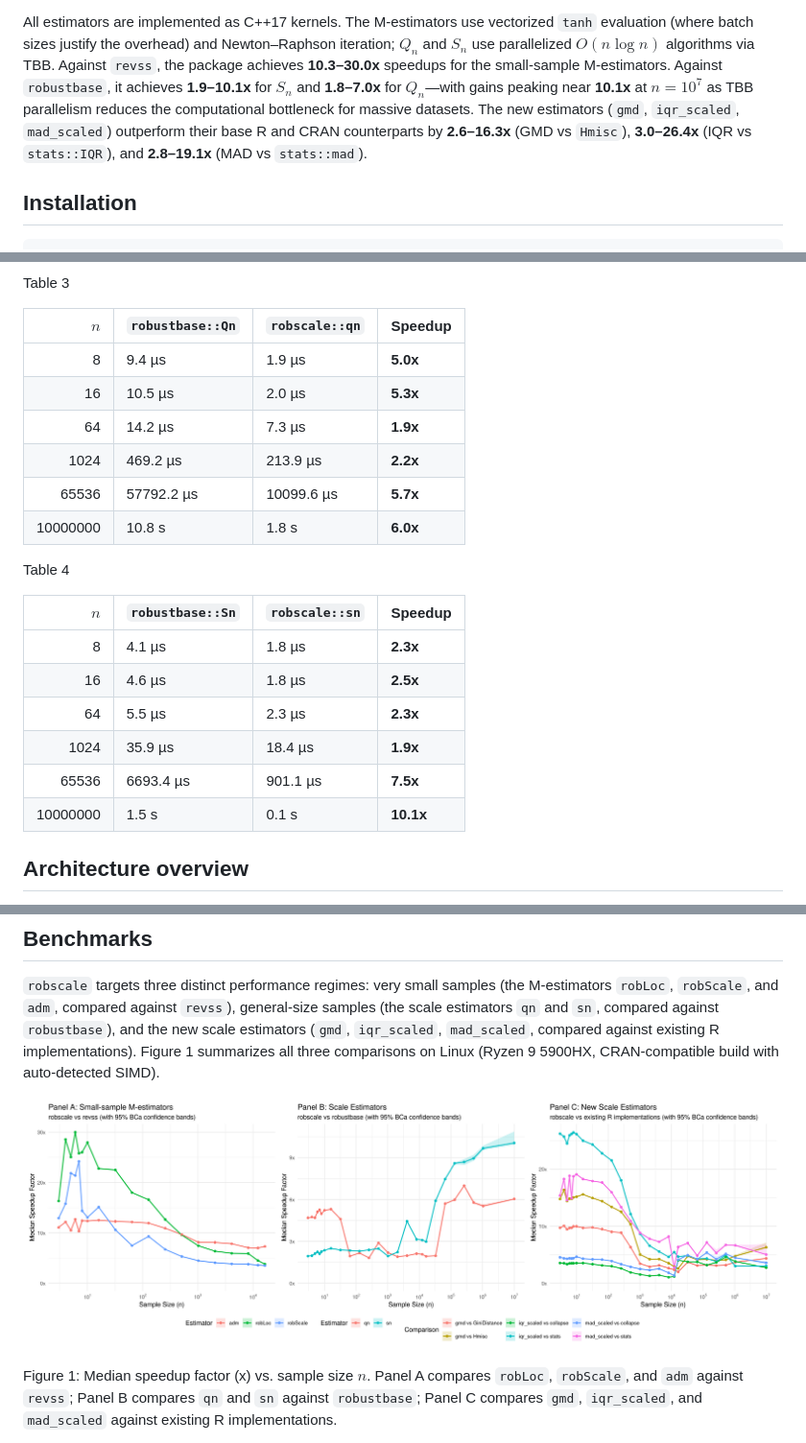
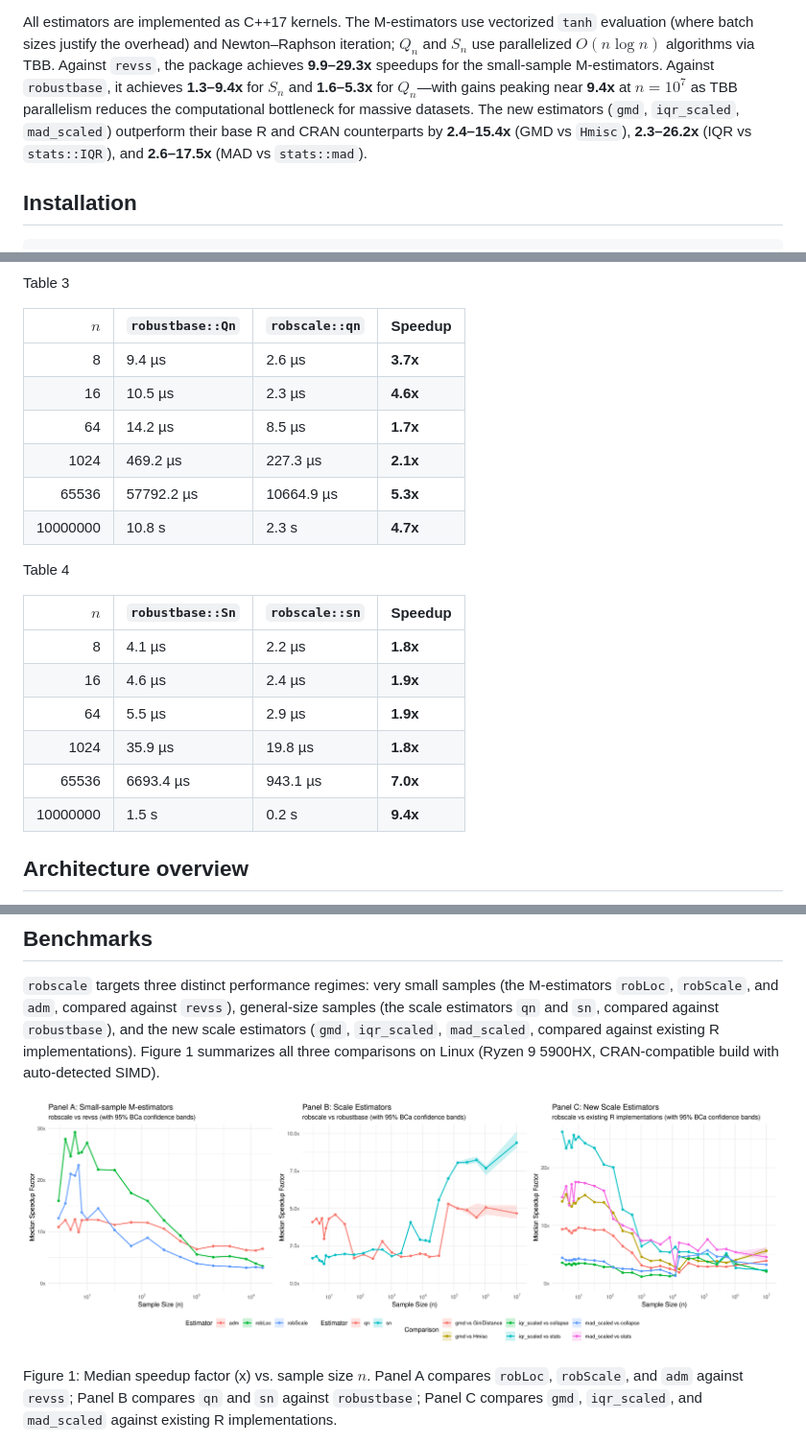
Before and after one commit to davdittrich/robscale, a Markdown page: README.md, 3 parts joined by grey strips. Shown at 96% size. Drawn GitHub-style; pictures changed too: benchmarks/speedup_fig.png.

```diff
--- a/README.md
+++ b/README.md
@@ -27,13 +27,13 @@ All estimators are implemented as C++17 kernels. The M-estimators use
 vectorized `tanh` evaluation (where batch sizes justify the overhead)
 and Newton–Raphson iteration; $`Q_n`$ and $`S_n`$ use parallelized
 $`O(n \log n)`$ algorithms via TBB. Against `revss`, the package achieves
-**10.3–30.0x** speedups for the small-sample M-estimators. Against
-`robustbase`, it achieves **1.9–10.1x** for $`S_n`$ and **1.8–7.0x** for
-$`Q_n`$—with gains peaking near **10.1x** at $`n = 10^7`$ as TBB parallelism
+**9.9–29.3x** speedups for the small-sample M-estimators. Against
+`robustbase`, it achieves **1.3–9.4x** for $`S_n`$ and **1.6–5.3x** for
+$`Q_n`$—with gains peaking near **9.4x** at $`n = 10^7`$ as TBB parallelism
 reduces the computational bottleneck for massive datasets. The new
 estimators (`gmd`, `iqr_scaled`, `mad_scaled`) outperform their base R
-and CRAN counterparts by **2.6–16.3x** (GMD vs `Hmisc`), **3.0–26.4x**
-(IQR vs `stats::IQR`), and **2.8–19.1x** (MAD vs `stats::mad`).
+and CRAN counterparts by **2.4–15.4x** (GMD vs `Hmisc`), **2.3–26.2x**
+(IQR vs `stats::IQR`), and **2.6–17.5x** (MAD vs `stats::mad`).
 
 ## Installation
 
@@ -721,12 +721,12 @@ Table 3
 
 |      $`n`$ | `robustbase::Qn` | `robscale::qn` | Speedup  |
 |---------:|:-----------------|:---------------|:---------|
-|        8 | 9.4 µs           | 1.9 µs         | **5.0x** |
-|       16 | 10.5 µs          | 2.0 µs         | **5.3x** |
-|       64 | 14.2 µs          | 7.3 µs         | **1.9x** |
-|     1024 | 469.2 µs         | 213.9 µs       | **2.2x** |
-|    65536 | 57792.2 µs       | 10099.6 µs     | **5.7x** |
-| 10000000 | 10.8 s           | 1.8 s          | **6.0x** |
+|        8 | 9.4 µs           | 2.6 µs         | **3.7x** |
+|       16 | 10.5 µs          | 2.3 µs         | **4.6x** |
+|       64 | 14.2 µs          | 8.5 µs         | **1.7x** |
+|     1024 | 469.2 µs         | 227.3 µs       | **2.1x** |
+|    65536 | 57792.2 µs       | 10664.9 µs     | **5.3x** |
+| 10000000 | 10.8 s           | 2.3 s          | **4.7x** |
 
 </div>
 
@@ -734,14 +734,14 @@ Table 3
 
 Table 4
 
-|      $`n`$ | `robustbase::Sn` | `robscale::sn` | Speedup   |
-|---------:|:-----------------|:---------------|:----------|
-|        8 | 4.1 µs           | 1.8 µs         | **2.3x**  |
-|       16 | 4.6 µs           | 1.8 µs         | **2.5x**  |
-|       64 | 5.5 µs           | 2.3 µs         | **2.3x**  |
-|     1024 | 35.9 µs          | 18.4 µs        | **1.9x**  |
-|    65536 | 6693.4 µs        | 901.1 µs       | **7.5x**  |
-| 10000000 | 1.5 s            | 0.1 s          | **10.1x** |
+|      $`n`$ | `robustbase::Sn` | `robscale::sn` | Speedup  |
+|---------:|:-----------------|:---------------|:---------|
+|        8 | 4.1 µs           | 2.2 µs         | **1.8x** |
+|       16 | 4.6 µs           | 2.4 µs         | **1.9x** |
+|       64 | 5.5 µs           | 2.9 µs         | **1.9x** |
+|     1024 | 35.9 µs          | 19.8 µs        | **1.8x** |
+|    65536 | 6693.4 µs        | 943.1 µs       | **7.0x** |
+| 10000000 | 1.5 s            | 0.2 s          | **9.4x** |
 
 </div>
 
@@ -807,7 +807,7 @@ implementations). Figure 1 summarizes all three comparisons on Linux
 
 <div id="fig-benchmarks">
 
-![](benchmarks/speedup_fig.png)
+![](https://github.com/davdittrich/robscale/raw/main/benchmarks/speedup_fig.png)
 
 Figure 1: Median speedup factor (x) vs. sample size $`n`$. Panel A
 compares `robLoc`, `robScale`, and `adm` against `revss`; Panel B
```
Also changed, not shown: other parts of README.md (+39 -39 lines), NEWS.md (+18 -0 lines), cran-comments.md (+20 -37 lines), 12 other files.
